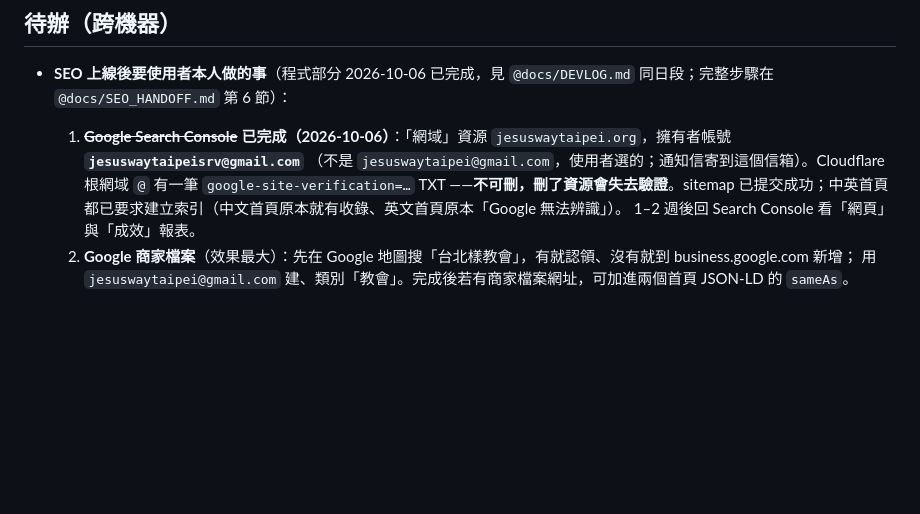
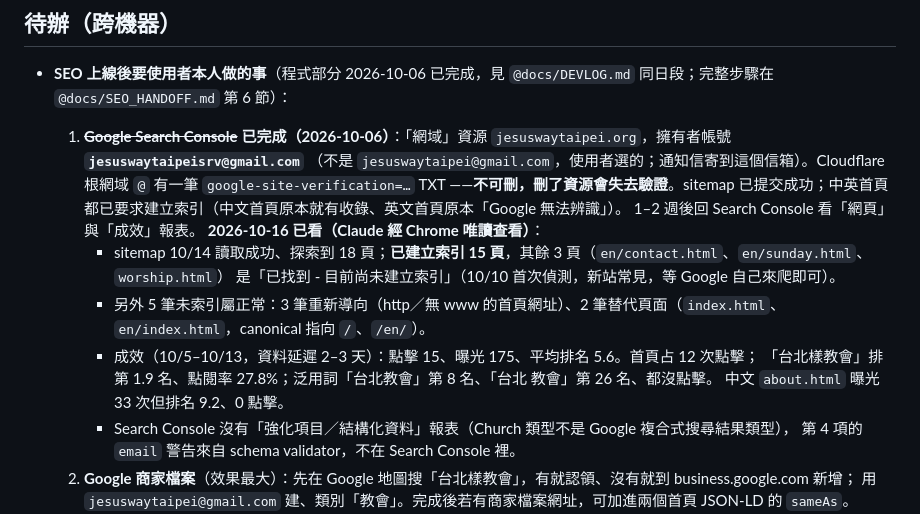
Before and after one commit to jesuswaytaipeisrv/jesuswaytaipei, a Markdown page: CLAUDE.md, the part around the change. GitHub-like rendering; blank space fills up the shorter version.

Commit message:
docs: 記錄 Search Console 上線十天後的索引與成效報表
Co-Authored-By: Claude Opus 5.5 <noreply@anthropic.com>

```diff
--- a/CLAUDE.md
+++ b/CLAUDE.md
@@ -214,6 +214,15 @@
      （不是 `jesuswaytaipei@gmail.com`，使用者選的；通知信寄到這個信箱）。Cloudflare 根網域 `@` 有一筆 `google-site-verification=…` TXT
      ——**不可刪，刪了資源會失去驗證**。sitemap 已提交成功；中英首頁都已要求建立索引（中文首頁原本就有收錄、英文首頁原本「Google 無法辨識」）。
      1–2 週後回 Search Console 看「網頁」與「成效」報表。
+     **2026-10-16 已看（Claude 經 Chrome 唯讀查看）**：
+     - sitemap 10/14 讀取成功、探索到 18 頁；**已建立索引 15 頁**，其餘 3 頁（`en/contact.html`、`en/sunday.html`、`worship.html`）
+       是「已找到 - 目前尚未建立索引」（10/10 首次偵測，新站常見，等 Google 自己來爬即可）。
+     - 另外 5 筆未索引屬正常：3 筆重新導向（http／無 www 的首頁網址）、2 筆替代頁面（`index.html`、`en/index.html`，canonical 指向 `/`、`/en/`）。
+     - 成效（10/5–10/13，資料延遲 2–3 天）：點擊 15、曝光 175、平均排名 5.6。首頁占 12 次點擊；
+       「台北樣教會」排第 1.9 名、點閱率 27.8%；泛用詞「台北教會」第 8 名、「台北 教會」第 26 名、都沒點擊。
+       中文 `about.html` 曝光 33 次但排名 9.2、0 點擊。
+     - Search Console 沒有「強化項目／結構化資料」報表（Church 類型不是 Google 複合式搜尋結果類型），
+       第 4 項的 `email` 警告來自 schema validator，不在 Search Console 裡。
   2. **Google 商家檔案**（效果最大）：先在 Google 地圖搜「台北樣教會」，有就認領、沒有就到 business.google.com 新增；
      用 `jesuswaytaipei@gmail.com` 建、類別「教會」。完成後若有商家檔案網址，可加進兩個首頁 JSON-LD 的 `sameAs`。
   3. ~~**GA4 即時報表**~~ **已確認（2026-10-06）**：改版上線後開 `about.html`，即時總覽最近 1 分鐘出現 1 位活躍使用者，GA 照常收資料。
```
